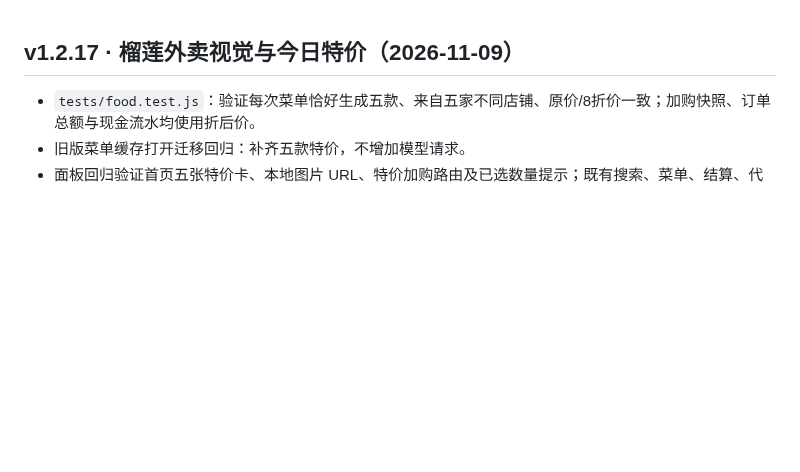
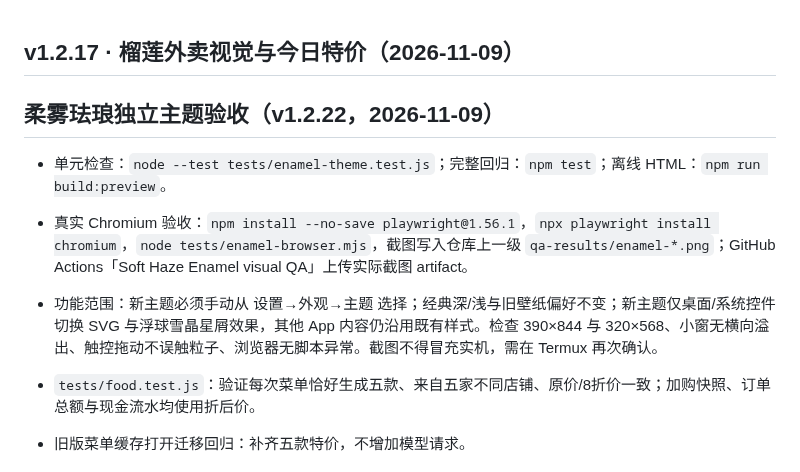
Before and after one commit to ppisa386-png/pocket-phone, a Markdown page: TESTING.md, the part around the change. Drawn GitHub-style; blank space fills up the shorter version.

Commit message:
docs: document opt-in enamel theme isolation and v1.2.22 acceptance

```diff
--- a/TESTING.md
+++ b/TESTING.md
@@ -1,4 +1,10 @@
 ## v1.2.17 · 榴莲外卖视觉与今日特价（2026-11-09）
+
+## 柔雾珐琅独立主题验收（v1.2.22，2026-11-09）
+- 单元检查：`node --test tests/enamel-theme.test.js`；完整回归：`npm test`；离线 HTML：`npm run build:preview`。
+- 真实 Chromium 验收：`npm install --no-save playwright@1.56.1`，`npx playwright install chromium`，`node tests/enamel-browser.mjs`，截图写入仓库上一级 `qa-results/enamel-*.png`；GitHub Actions「Soft Haze Enamel visual QA」上传实际截图 artifact。
+- 功能范围：新主题必须手动从 设置→外观→主题 选择；经典深/浅与旧壁纸偏好不变；新主题仅桌面/系统控件切换 SVG 与浮球雪晶星屑效果，其他 App 内容仍沿用既有样式。检查 390×844 与 320×568、小窗无横向溢出、触控拖动不误触粒子、浏览器无脚本异常。截图不得冒充实机，需在 Termux 再次确认。
+
 - `tests/food.test.js`：验证每次菜单恰好生成五款、来自五家不同店铺、原价/8折价一致；加购快照、订单总额与现金流水均使用折后价。
 - 旧版菜单缓存打开迁移回归：补齐五款特价，不增加模型请求。
 - 面板回归验证首页五张特价卡、本地图片 URL、特价加购路由及已选数量提示；既有搜索、菜单、结算、代付和配送测试继续执行。
```
